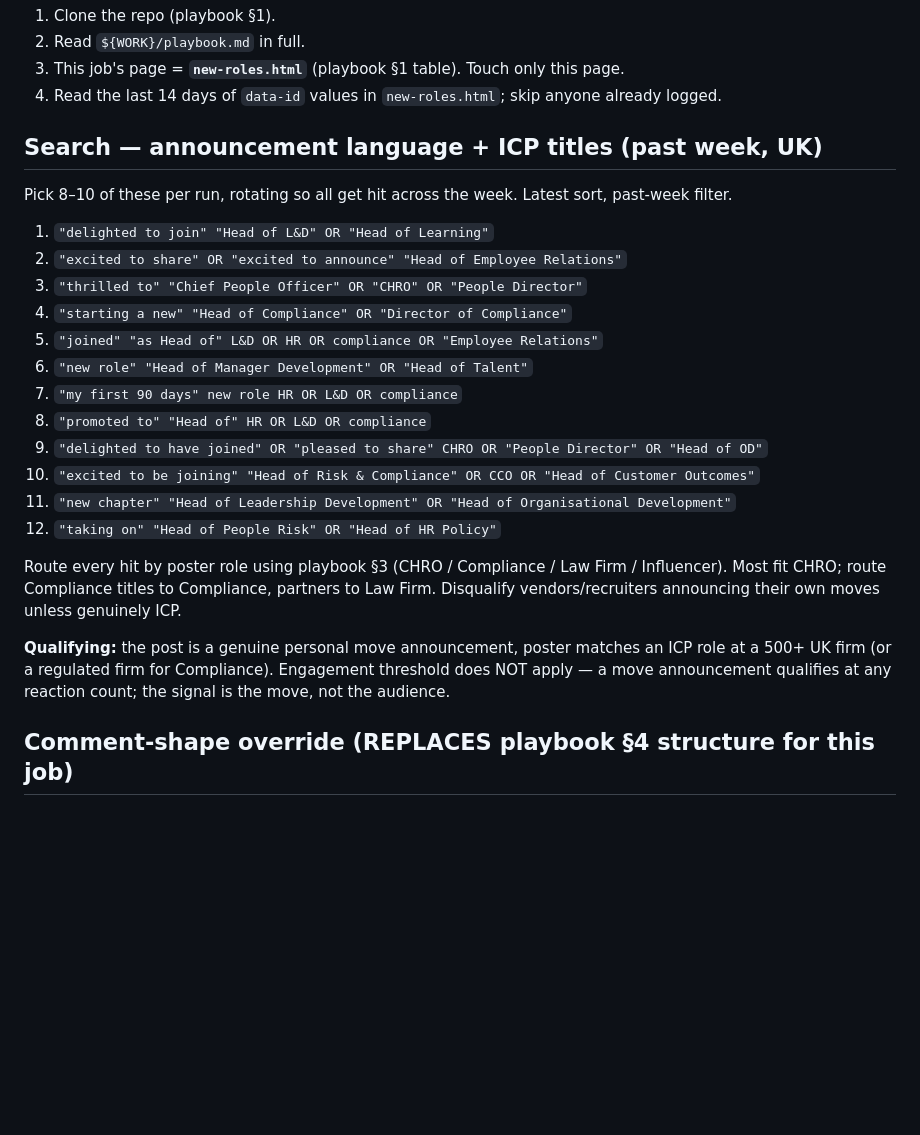
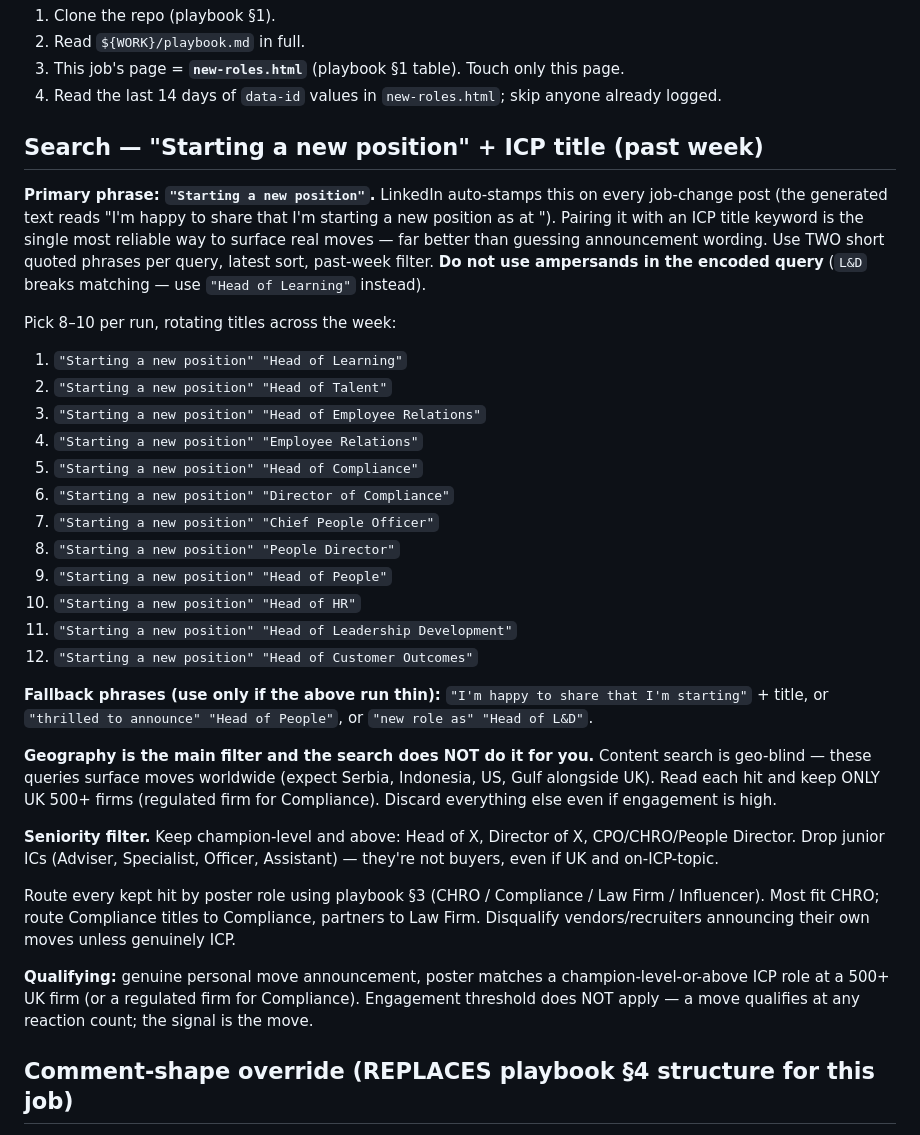
Before and after one commit to TobySinclair/linkedin-comment-tracker, a Markdown page: new-in-role-job.md, the part around the change. Rendered like a GitHub page; blank space fills up the shorter version.

Commit message:
new-in-role: lead with 'Starting a new position' phrase + geo/seniority filters

```diff
--- a/new-in-role-job.md
+++ b/new-in-role-job.md
@@ -18,26 +18,34 @@ Read the shared playbook first — it holds all infra, voice, templates, slugs a
 3. This job's page = **`new-roles.html`** (playbook §1 table). Touch only this page.
 4. Read the last 14 days of `data-id` values in `new-roles.html`; skip anyone already logged.
 
-## Search — announcement language + ICP titles (past week, UK)
+## Search — "Starting a new position" + ICP title (past week)
 
-Pick 8–10 of these per run, rotating so all get hit across the week. Latest sort, past-week filter.
+**Primary phrase: `"Starting a new position"`.** LinkedIn auto-stamps this on every job-change post (the generated text reads "I'm happy to share that I'm starting a new position as <Title> at <Company>"). Pairing it with an ICP title keyword is the single most reliable way to surface real moves — far better than guessing announcement wording. Use TWO short quoted phrases per query, latest sort, past-week filter. **Do not use ampersands in the encoded query** (`L&D` breaks matching — use `"Head of Learning"` instead).
 
-1. `"delighted to join" "Head of L&D" OR "Head of Learning"`
-2. `"excited to share" OR "excited to announce" "Head of Employee Relations"`
-3. `"thrilled to" "Chief People Officer" OR "CHRO" OR "People Director"`
-4. `"starting a new" "Head of Compliance" OR "Director of Compliance"`
-5. `"joined" "as Head of" L&D OR HR OR compliance OR "Employee Relations"`
-6. `"new role" "Head of Manager Development" OR "Head of Talent"`
-7. `"my first 90 days" new role HR OR L&D OR compliance`
-8. `"promoted to" "Head of" HR OR L&D OR compliance`
-9. `"delighted to have joined" OR "pleased to share" CHRO OR "People Director" OR "Head of OD"`
-10. `"excited to be joining" "Head of Risk & Compliance" OR CCO OR "Head of Customer Outcomes"`
-11. `"new chapter" "Head of Leadership Development" OR "Head of Organisational Development"`
-12. `"taking on" "Head of People Risk" OR "Head of HR Policy"`
+Pick 8–10 per run, rotating titles across the week:
 
-Route every hit by poster role using playbook §3 (CHRO / Compliance / Law Firm / Influencer). Most fit CHRO; route Compliance titles to Compliance, partners to Law Firm. Disqualify vendors/recruiters announcing their own moves unless genuinely ICP.
+1. `"Starting a new position" "Head of Learning"`
+2. `"Starting a new position" "Head of Talent"`
+3. `"Starting a new position" "Head of Employee Relations"`
+4. `"Starting a new position" "Employee Relations"`
+5. `"Starting a new position" "Head of Compliance"`
+6. `"Starting a new position" "Director of Compliance"`
+7. `"Starting a new position" "Chief People Officer"`
+8. `"Starting a new position" "People Director"`
+9. `"Starting a new position" "Head of People"`
+10. `"Starting a new position" "Head of HR"`
+11. `"Starting a new position" "Head of Leadership Development"`
+12. `"Starting a new position" "Head of Customer Outcomes"`
 
-**Qualifying:** the post is a genuine personal move announcement, poster matches an ICP role at a 500+ UK firm (or a regulated firm for Compliance). Engagement threshold does NOT apply — a move announcement qualifies at any reaction count; the signal is the move, not the audience.
+**Fallback phrases (use only if the above run thin):** `"I'm happy to share that I'm starting"` + title, or `"thrilled to announce" "Head of People"`, or `"new role as" "Head of L&D"`.
+
+**Geography is the main filter and the search does NOT do it for you.** Content search is geo-blind — these queries surface moves worldwide (expect Serbia, Indonesia, US, Gulf alongside UK). Read each hit and keep ONLY UK 500+ firms (regulated firm for Compliance). Discard everything else even if engagement is high.
+
+**Seniority filter.** Keep champion-level and above: Head of X, Director of X, CPO/CHRO/People Director. Drop junior ICs (Adviser, Specialist, Officer, Assistant) — they're not buyers, even if UK and on-ICP-topic.
+
+Route every kept hit by poster role using playbook §3 (CHRO / Compliance / Law Firm / Influencer). Most fit CHRO; route Compliance titles to Compliance, partners to Law Firm. Disqualify vendors/recruiters announcing their own moves unless genuinely ICP.
+
+**Qualifying:** genuine personal move announcement, poster matches a champion-level-or-above ICP role at a 500+ UK firm (or a regulated firm for Compliance). Engagement threshold does NOT apply — a move qualifies at any reaction count; the signal is the move.
 
 ## Comment-shape override (REPLACES playbook §4 structure for this job)
 
```
